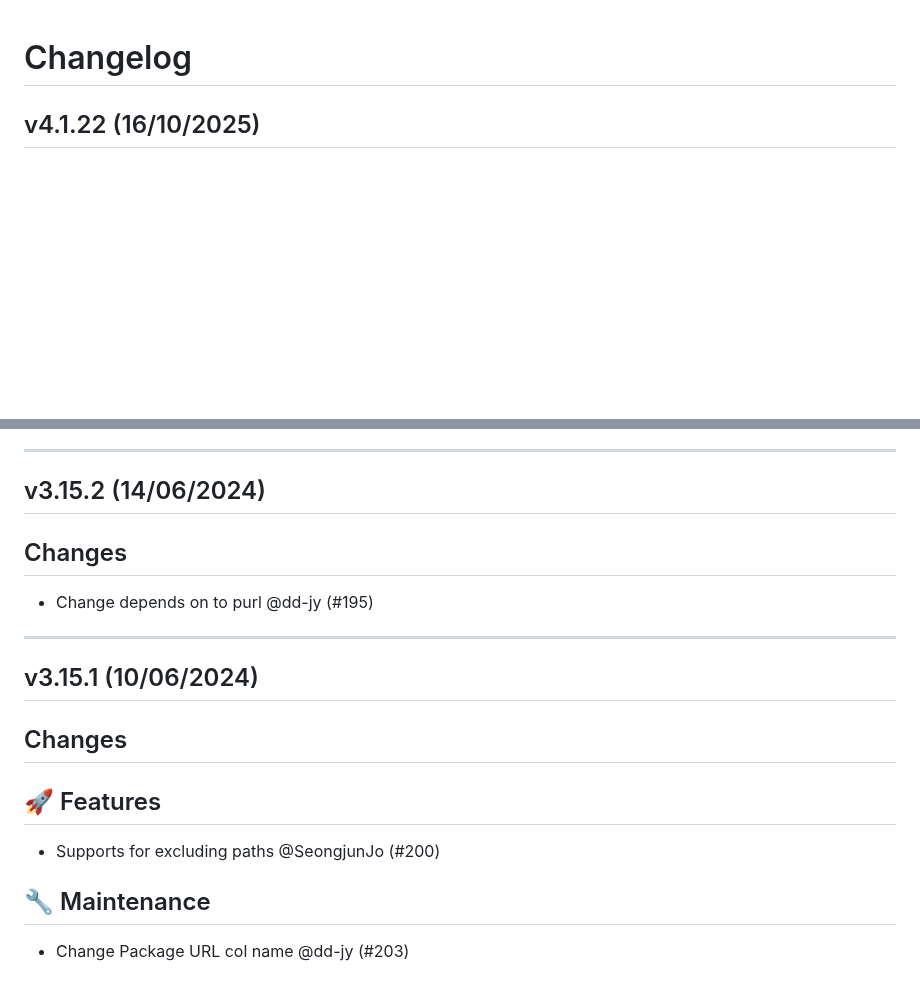
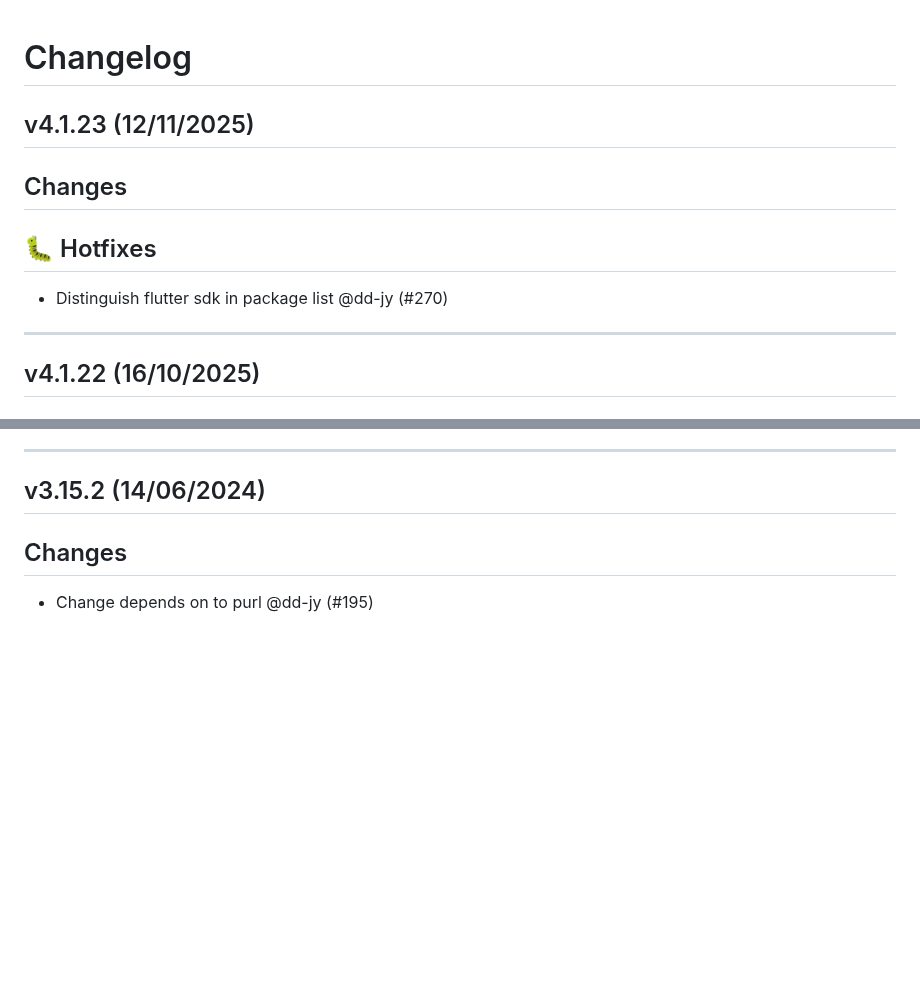
Before and after one commit to fosslight/fosslight_dependency_scanner, a Markdown page: CHANGELOG.md, 2 parts joined by grey strips. GitHub-like rendering; blank space fills up the shorter version.

Commit message:
Update ChangeLog

```diff
--- a/CHANGELOG.md
+++ b/CHANGELOG.md
@@ -1,4 +1,12 @@
 # Changelog
+
+## v4.1.23 (12/11/2025)
+## Changes
+## 🐛 Hotfixes
+
+- Distinguish flutter sdk in package list @dd-jy (#270)
+
+---
 
 ## v4.1.22 (16/10/2025)
 ## Changes
@@ -296,15 +304,3 @@
 ## v3.15.2 (14/06/2024)
 ## Changes
 - Change depends on to purl @dd-jy (#195)
-
----
-
-## v3.15.1 (10/06/2024)
-## Changes
-## 🚀 Features
-
-- Supports for excluding paths @SeongjunJo (#200)
-
-## 🔧 Maintenance
-
-- Change Package URL col name @dd-jy (#203)
```
